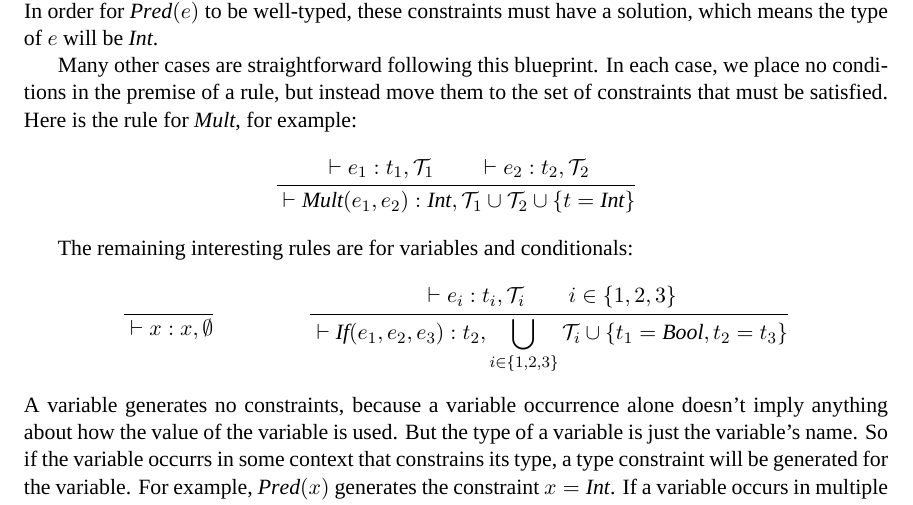
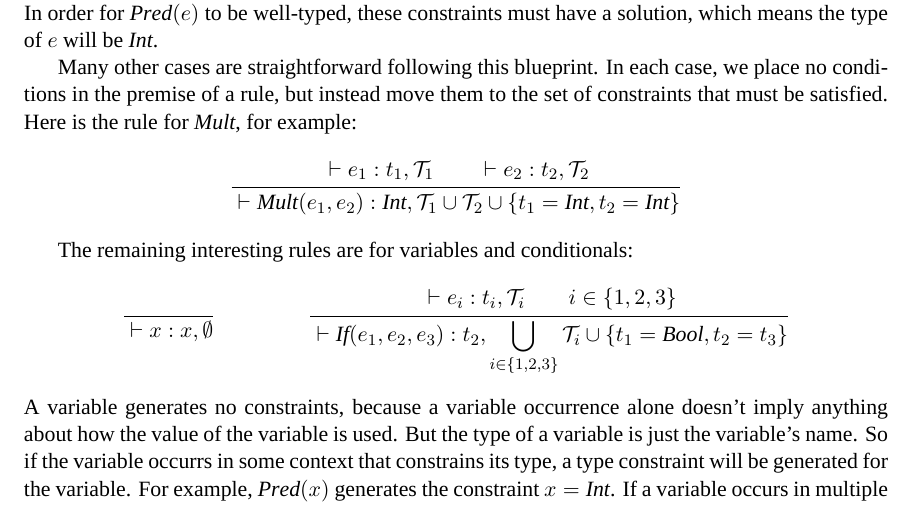
Before and after one commit to dvanhorn/cmsc631-notes, a LaTeX document (notes.tex, which reads types.tex): part of page 57 of 58, cut so that both start at the same text. Compiled offline with XeLaTeX; a missing font is replaced by an installed copy or a similar font.

Commit message:
Fix typo in types.

```diff
--- a/types.tex
+++ b/types.tex
@@ -1188,7 +1188,7 @@ Here is the rule for $\Mult$, for example:
 \begin{mathpar}
 \inferrule{\typevaljudge\relax{\mexp_1}{\mtype_1,\mcset_1} \\
            \typevaljudge\relax{\mexp_2}{\mtype_2,\mcset_2}}
-          {\typevaljudge\relax{\Mult(\mexp_1,\mexp_2)}{\Int,\mcset_1 \cup \mcset_2 \cup \{ \mtype = \Int \}}}
+          {\typevaljudge\relax{\Mult(\mexp_1,\mexp_2)}{\Int,\mcset_1 \cup \mcset_2 \cup \{ \mtype_1 = \Int, \mtype_2 = \Int \}}}
 \end{mathpar}
 
 The remaining interesting rules are for variables and conditionals:
```
